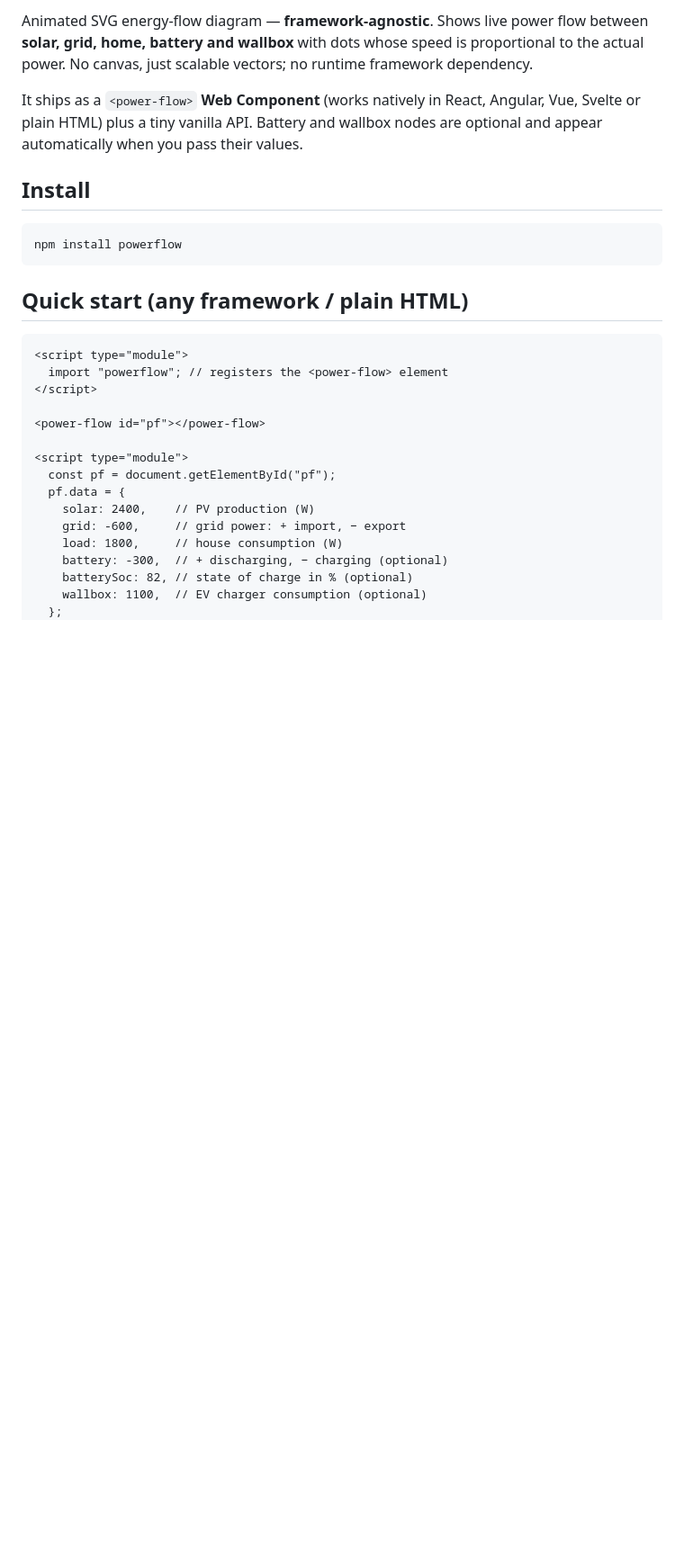
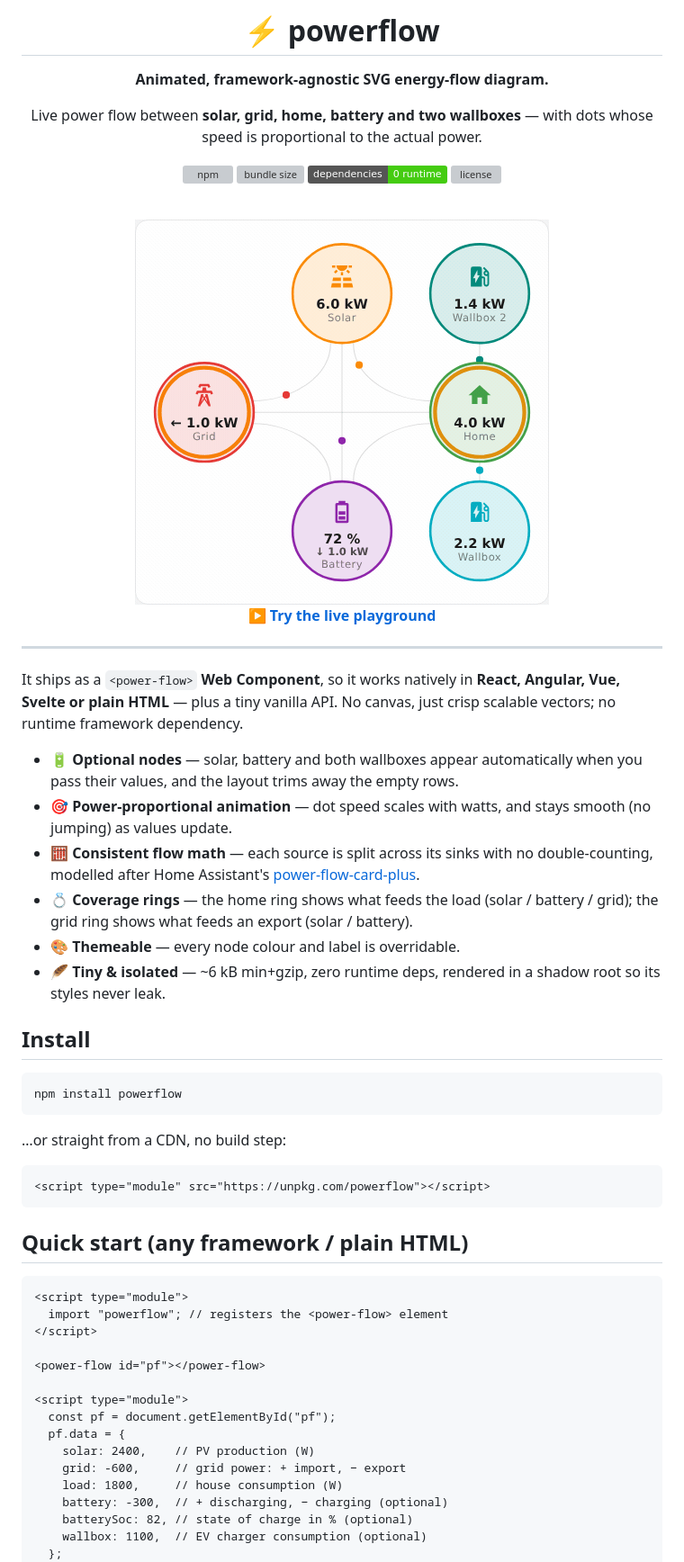
Before and after one commit to mihaitom/power-flow-diagram, a Markdown page: README.md, the part around one of its changes. Shown at 90% size. Rendered like a GitHub page; pictures changed too: docs/preview.gif (added); badges without logos; blank space fills up the shorter version; grey boxes are pictures that could not be loaded.

Commit message:
screenshot in readme

````diff
--- a/README.md
+++ b/README.md
@@ -2,17 +2,55 @@
 
-Animated SVG energy-flow diagram — **framework-agnostic**. Shows live power
-flow between **solar, grid, home, battery and wallbox** with dots whose speed is
-proportional to the actual power. No canvas, just scalable vectors; no runtime
-framework dependency.
+# ⚡ powerflow
 
-It ships as a `<power-flow>` **Web Component** (works natively in React,
-Angular, Vue, Svelte or plain HTML) plus a tiny vanilla API. Battery and wallbox
-nodes are optional and appear automatically when you pass their values.
+**Animated, framework-agnostic SVG energy-flow diagram.**
+
+Live power flow between **solar, grid, home, battery and two wallboxes** — with
+dots whose speed is proportional to the actual power.
+
+[![npm](https://img.shields.io/npm/v/powerflow?color=cb3837&logo=npm)](https://www.npmjs.com/package/powerflow)
+[![bundle size](https://img.shields.io/bundlephobia/minzip/powerflow?label=min%2Bgzip)](https://bundlephobia.com/package/powerflow)
+[![zero deps](https://img.shields.io/badge/dependencies-0%20runtime-brightgreen)](#)
+[![license](https://img.shields.io/npm/l/powerflow?color=blue)](./LICENSE)
+
+<br />
+
+<img src="https://raw.githubusercontent.com/mihaitom/power-flow-diagram/main/docs/preview.gif" alt="powerflow — animated energy-flow diagram" width="460" />
+
+<br />
+
+[**▶ Try the live playground**](https://mihaitom.github.io/power-flow-diagram/)
+
+</div>
+
+---
+
+It ships as a `<power-flow>` **Web Component**, so it works natively in **React,
+Angular, Vue, Svelte or plain HTML** — plus a tiny vanilla API. No canvas, just
+crisp scalable vectors; no runtime framework dependency.
+
+- 🔋 **Optional nodes** — solar, battery and both wallboxes appear automatically
+  when you pass their values, and the layout trims away the empty rows.
+- 🎯 **Power-proportional animation** — dot speed scales with watts, and stays
+  smooth (no jumping) as values update.
+- 🧮 **Consistent flow math** — each source is split across its sinks with no
+  double-counting, modelled after Home Assistant's
+  [power-flow-card-plus](https://github.com/flixlix/power-flow-card-plus).
+- 💍 **Coverage rings** — the home ring shows what feeds the load (solar / battery
+  / grid); the grid ring shows what feeds an export (solar / battery).
+- 🎨 **Themeable** — every node colour and label is overridable.
+- 🪶 **Tiny & isolated** — ~6 kB min+gzip, zero runtime deps, rendered in a shadow
+  root so its styles never leak.
 
 ## Install
 
 ```bash
 npm install powerflow
+```
+
+…or straight from a CDN, no build step:
+
+```html
+<script type="module" src="https://unpkg.com/powerflow"></script>
 ```
 
 ## Quick start (any framework / plain HTML)
````
Also changed, not shown: other parts of README.md (+67 -33 lines), 1 other file.
